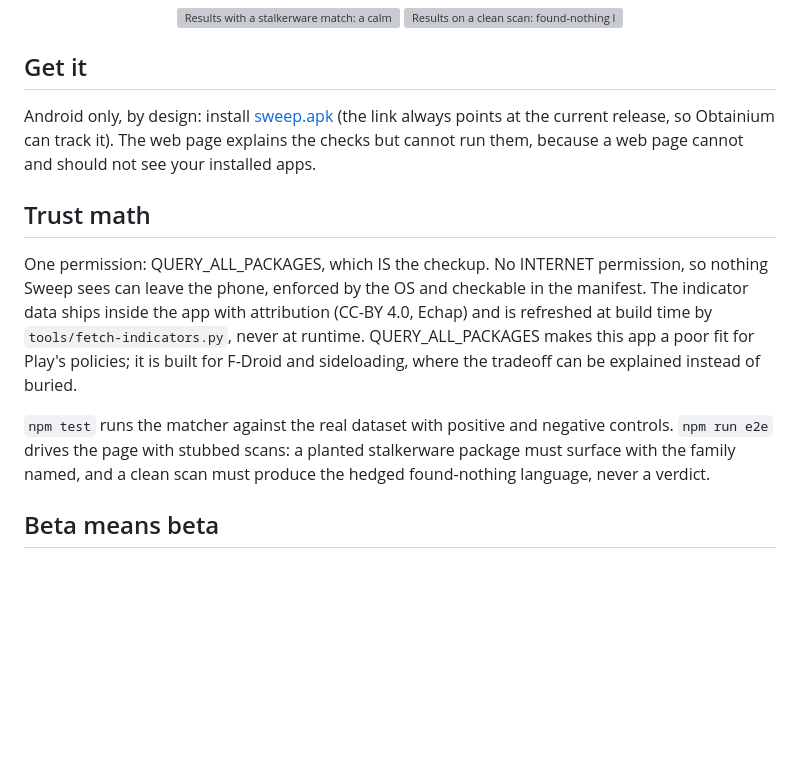
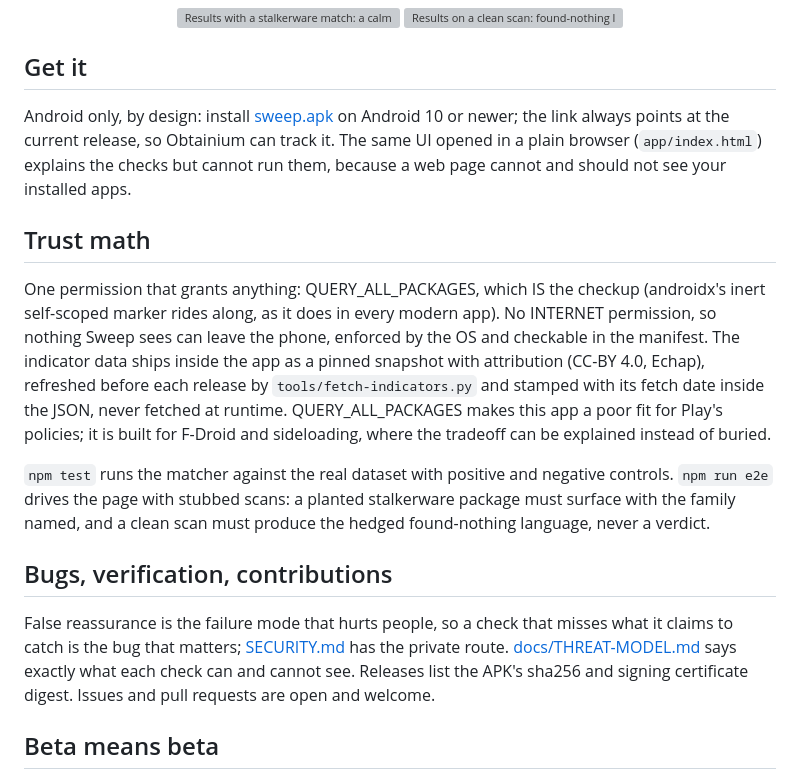
Before and after one commit to munzzyy/sweep, a Markdown page: README.md, the part around the change. GitHub-like rendering; blank space fills up the shorter version; grey boxes are pictures that could not be loaded.

```diff
--- a/README.md
+++ b/README.md
@@ -33,17 +33,21 @@ and a Leave fast button sits on every screen.
 ## Get it
 
 Android only, by design: install [sweep.apk](https://github.com/munzzyy/sweep/releases/latest/download/sweep.apk)
-(the link always points at the current release, so Obtainium can track
-it). The web page explains the checks but cannot run them, because a
+on Android 10 or newer; the link always points at the current release,
+so Obtainium can track it. The same UI opened in a plain browser
+(`app/index.html`) explains the checks but cannot run them, because a
 web page cannot and should not see your installed apps.
 
 ## Trust math
 
-One permission: QUERY_ALL_PACKAGES, which IS the checkup. No INTERNET
-permission, so nothing Sweep sees can leave the phone, enforced by the
-OS and checkable in the manifest. The indicator data ships inside the app
-with attribution (CC-BY 4.0, Echap) and is refreshed at build time by
-`tools/fetch-indicators.py`, never at runtime. QUERY_ALL_PACKAGES makes
+One permission that grants anything: QUERY_ALL_PACKAGES, which IS the
+checkup (androidx's inert self-scoped marker rides along, as it does in
+every modern app). No INTERNET permission, so nothing Sweep sees can
+leave the phone, enforced by the OS and checkable in the manifest. The
+indicator data ships inside the app as a pinned snapshot with
+attribution (CC-BY 4.0, Echap), refreshed before each release by
+`tools/fetch-indicators.py` and stamped with its fetch date inside the
+JSON, never fetched at runtime. QUERY_ALL_PACKAGES makes
 this app a poor fit for Play's policies; it is built for F-Droid and
 sideloading, where the tradeoff can be explained instead of buried.
 
@@ -53,6 +57,15 @@ planted stalkerware package must surface with the family named, and a
 clean scan must produce the hedged found-nothing language, never a
 verdict.
 
+## Bugs, verification, contributions
+
+False reassurance is the failure mode that hurts people, so a check that
+misses what it claims to catch is the bug that matters;
+[SECURITY.md](SECURITY.md) has the private route.
+[docs/THREAT-MODEL.md](docs/THREAT-MODEL.md) says exactly what each
+check can and cannot see. Releases list the APK's sha256 and signing
+certificate digest. Issues and pull requests are open and welcome.
+
 ## Beta means beta
 
 The plan of record is review by the organizations that do this work
```
Also changed, not shown: SECURITY.md (added, +30 -0 lines).
